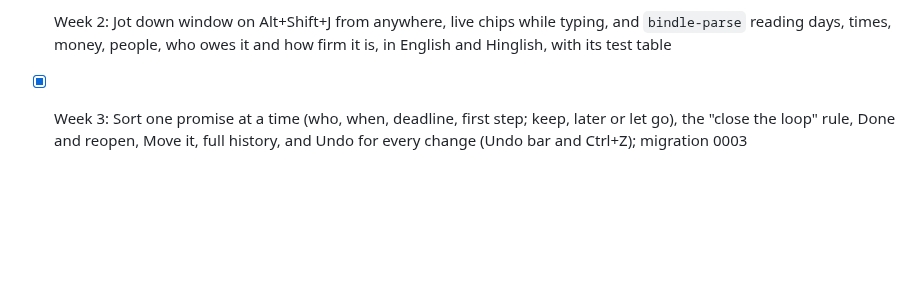
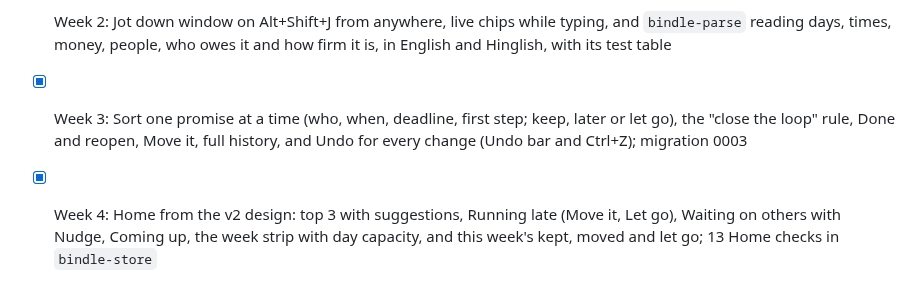
Before and after one commit to aspershupadhyay/bindle, a Markdown page: docs/ROADMAP.md, the part around the change. Rendered like a GitHub page; blank space fills up the shorter version.

```diff
--- a/docs/ROADMAP.md
+++ b/docs/ROADMAP.md
@@ -37,3 +37,4 @@ One developer, a working build every week. Each stage has a gate before the next
 - [x] Week 1: Tauri shell with the v2 sidebar, Life and Work switch, Home, Settings and placeholder screens; `Promise` core type; store reads and writes with history; typed commands (`app_info`, `jot_down`, `list_promises`, `count_promises`); CI building the app on Windows, macOS and Linux
 - [x] Week 2: Jot down window on Alt+Shift+J from anywhere, live chips while typing, and `bindle-parse` reading days, times, money, people, who owes it and how firm it is, in English and Hinglish, with its test table
 - [x] Week 3: Sort one promise at a time (who, when, deadline, first step; keep, later or let go), the "close the loop" rule, Done and reopen, Move it, full history, and Undo for every change (Undo bar and Ctrl+Z); migration 0003
+- [x] Week 4: Home from the v2 design: top 3 with suggestions, Running late (Move it, Let go), Waiting on others with Nudge, Coming up, the week strip with day capacity, and this week's kept, moved and let go; 13 Home checks in `bindle-store`
```
Also changed, not shown: CHANGELOG.md (+4 -0 lines), README.md (+3 -3 lines), docs/screens/week-4-home.png (added).
